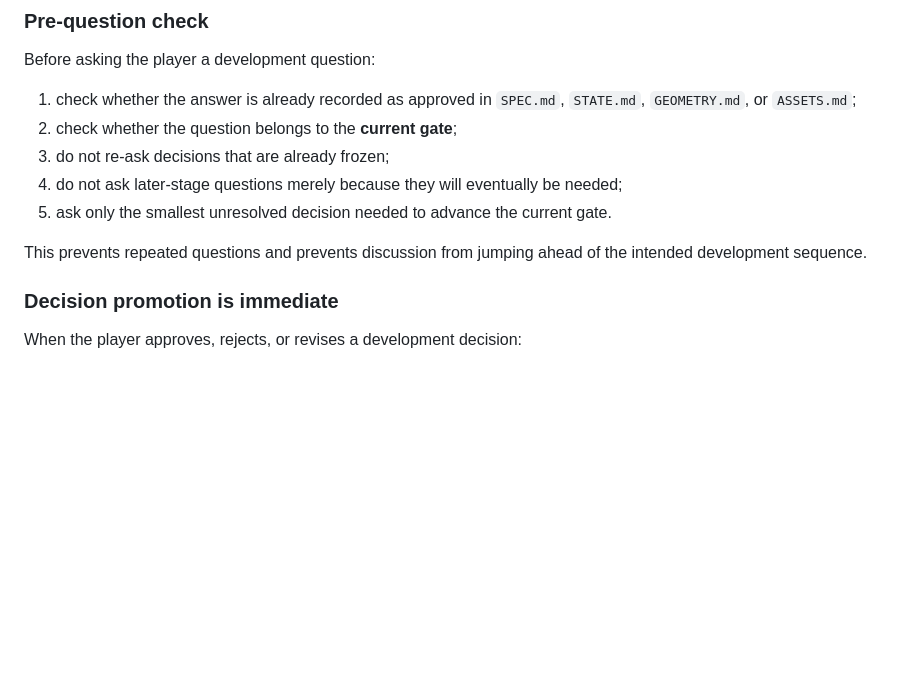
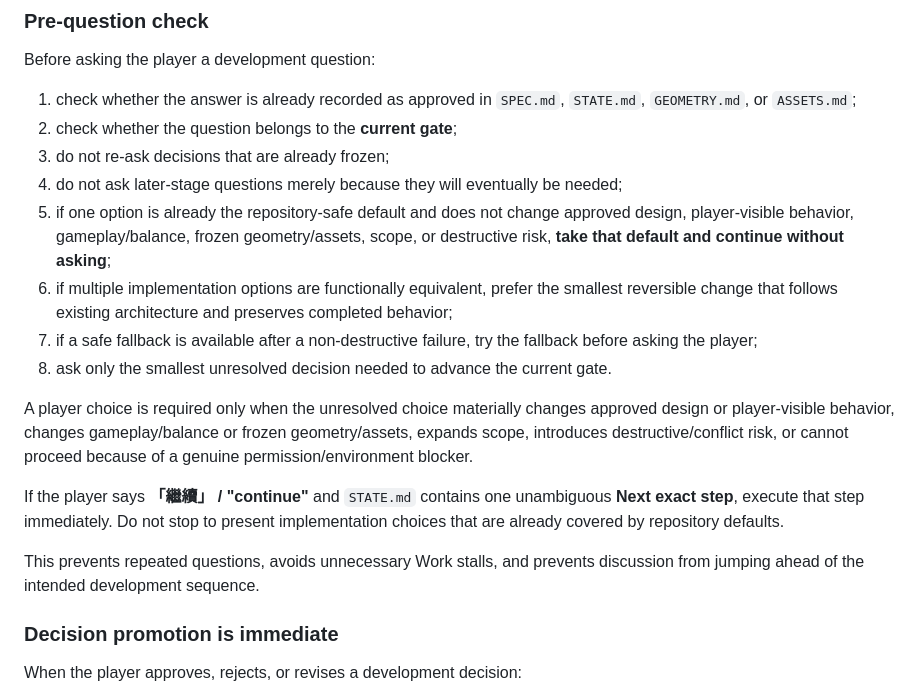
Before and after one commit to Hansen0318/shanhaijing-td, a Markdown page: AGENTS.md, the part around the change. Rendered like a GitHub page; blank space fills up the shorter version.

Commit message:
docs: avoid unnecessary player-choice stalls

```diff
--- a/AGENTS.md
+++ b/AGENTS.md
@@ -541,9 +541,16 @@ Before asking the player a development question:
 2. check whether the question belongs to the **current gate**;
 3. do not re-ask decisions that are already frozen;
 4. do not ask later-stage questions merely because they will eventually be needed;
-5. ask only the smallest unresolved decision needed to advance the current gate.
+5. if one option is already the repository-safe default and does not change approved design, player-visible behavior, gameplay/balance, frozen geometry/assets, scope, or destructive risk, **take that default and continue without asking**;
+6. if multiple implementation options are functionally equivalent, prefer the smallest reversible change that follows existing architecture and preserves completed behavior;
+7. if a safe fallback is available after a non-destructive failure, try the fallback before asking the player;
+8. ask only the smallest unresolved decision needed to advance the current gate.
 
-This prevents repeated questions and prevents discussion from jumping ahead of the intended development sequence.
+A player choice is required only when the unresolved choice materially changes approved design or player-visible behavior, changes gameplay/balance or frozen geometry/assets, expands scope, introduces destructive/conflict risk, or cannot proceed because of a genuine permission/environment blocker.
+
+If the player says **「繼續」 / "continue"** and `STATE.md` contains one unambiguous **Next exact step**, execute that step immediately. Do not stop to present implementation choices that are already covered by repository defaults.
+
+This prevents repeated questions, avoids unnecessary Work stalls, and prevents discussion from jumping ahead of the intended development sequence.
 
 ### Decision promotion is immediate
 
```
